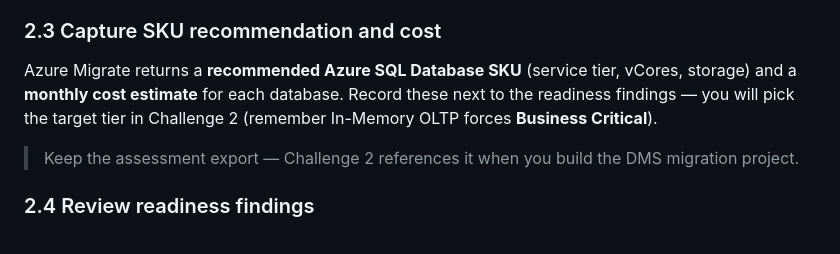
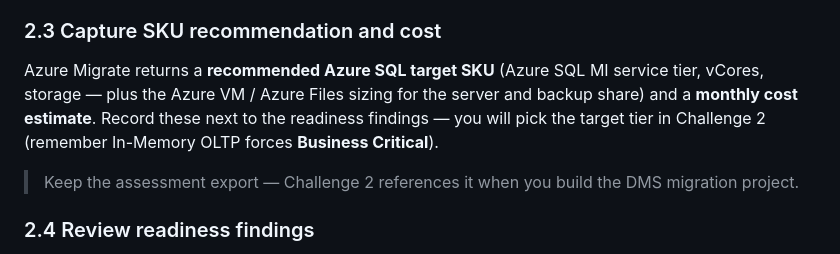
Before and after one commit to aofvalley/microhack-sql-2026, a Markdown page: walkthrough/challenge-01/solution-01.md, the part around one of its changes. GitHub-like rendering.

```diff
--- a/walkthrough/challenge-01/solution-01.md
+++ b/walkthrough/challenge-01/solution-01.md
@@ -235,9 +287,10 @@ performance data for 7–30 days for accurate right-sizing.
 
 ### 2.3 Capture SKU recommendation and cost
 
-Azure Migrate returns a **recommended Azure SQL Database SKU** (service tier, vCores, storage) and a
-**monthly cost estimate** for each database. Record these next to the readiness findings — you will
-pick the target tier in Challenge 2 (remember In-Memory OLTP forces **Business Critical**).
+Azure Migrate returns a **recommended Azure SQL target SKU** (Azure SQL MI service tier, vCores, storage —
+plus the Azure VM / Azure Files sizing for the server and backup share) and a **monthly cost estimate**.
+Record these next to the readiness findings — you will pick the target tier in Challenge 2 (remember
+In-Memory OLTP forces **Business Critical**).
 
 > Keep the assessment export — Challenge 2 references it when you build the DMS migration project.
 
```
Also changed, not shown: other parts of walkthrough/challenge-01/solution-01.md (+61 -9 lines), Images/c1-step-2k-azure-migrate-databases-discovered.png (added), Images/c1-step-2l-azure-migrate-user-databases.png (added), Images/c1-step-2m-create-assessment-select.png (added), Images/c1-step-2n-create-assessment-workloads.png (added), Images/c1-step-2o-create-assessment-general.png (added), Images/c1-step-2p-create-assessment-review.png (added).
